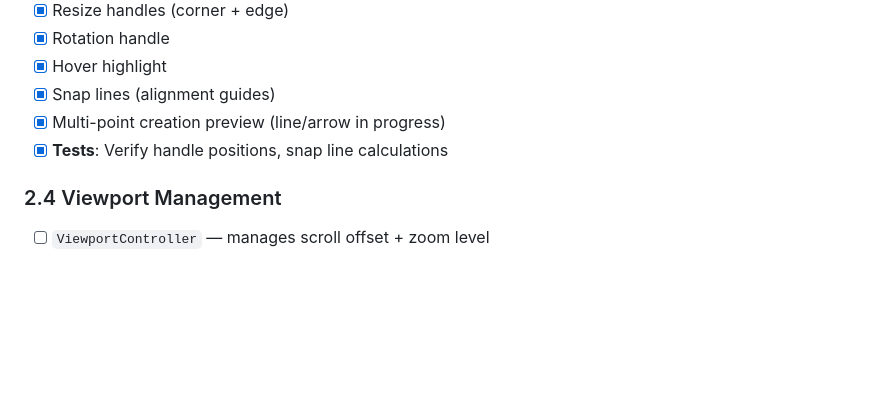
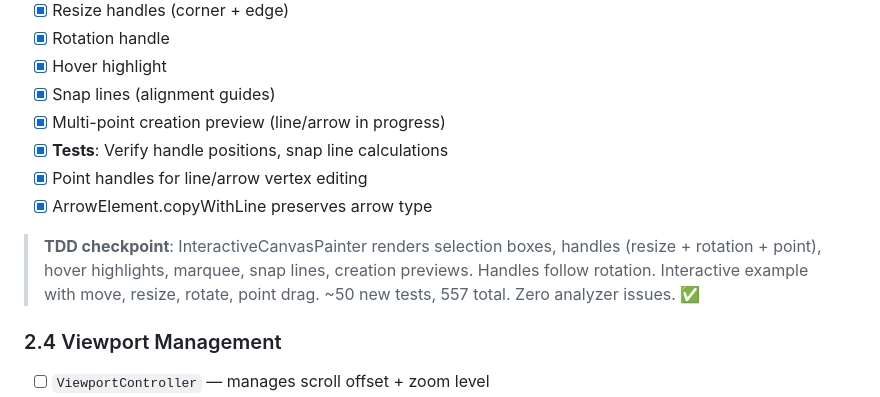
Before and after one commit to sjhorn/markdraw, a Markdown page: ROADMAP.md, the part around the change. Rendered like a GitHub page; blank space fills up the shorter version.

Commit message:
docs: update ROADMAP with Phase 2.3 checkpoint
Co-Authored-By: Claude Opus 4.6 <noreply@anthropic.com>

```diff
--- a/ROADMAP.md
+++ b/ROADMAP.md
@@ -258,6 +258,10 @@ markdraw/
 - [x] Snap lines (alignment guides)
 - [x] Multi-point creation preview (line/arrow in progress)
 - [x] **Tests**: Verify handle positions, snap line calculations
+- [x] Point handles for line/arrow vertex editing
+- [x] ArrowElement.copyWithLine preserves arrow type
+
+> **TDD checkpoint**: InteractiveCanvasPainter renders selection boxes, handles (resize + rotation + point), hover highlights, marquee, snap lines, creation previews. Handles follow rotation. Interactive example with move, resize, rotate, point drag. ~50 new tests, 557 total. Zero analyzer issues. ✅
 
 ### 2.4 Viewport Management
 - [ ] `ViewportController` — manages scroll offset + zoom level
```
